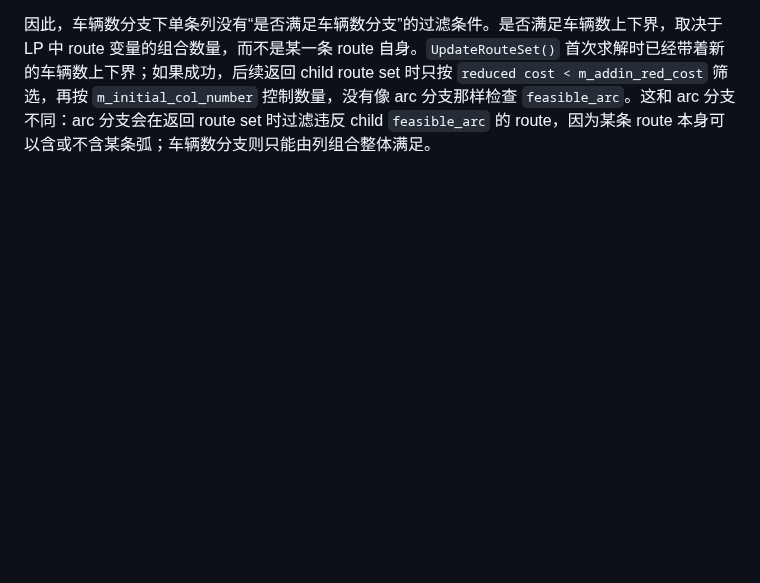
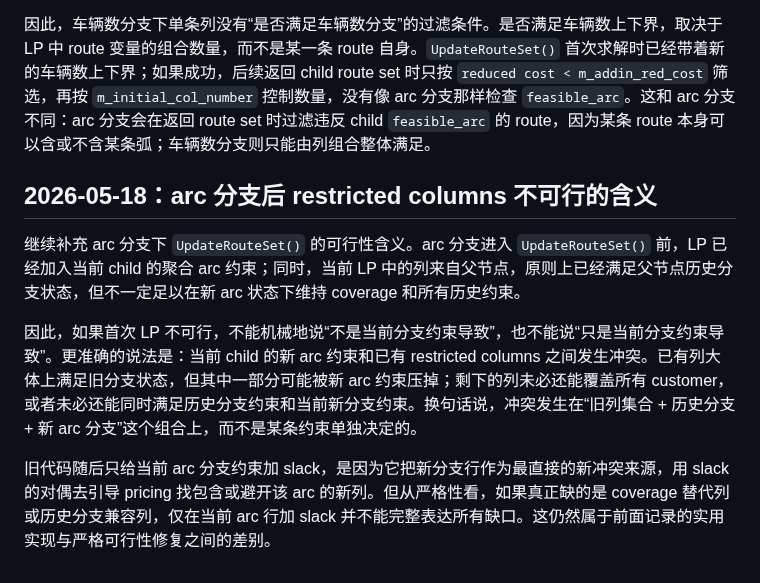
Before and after one commit to changxincao/TWETScheduling, a Markdown page: docs/plans/2026-05-18-旧VRP-BPC潜在风险记录.md, the part around the change. Drawn GitHub-style; blank space fills up the shorter version.

```diff
--- a/docs/plans/2026-05-18-旧VRP-BPC潜在风险记录.md
+++ b/docs/plans/2026-05-18-旧VRP-BPC潜在风险记录.md
@@ -102,3 +102,11 @@ TWET-BPC 当前保留 coverage slack 的原因正在这里：TWET 有不能外
 旧 VRP 的车辆数分支对应 `BranchA`。分支时不是筛选某类 route，而是直接修改车辆数约束行 `cus2rng[0]` 的上下界：左分支把 `max_vehicle_number` 设为 `floor(vehicle_number)`，右分支把 `min_vehicle_number` 设为 `floor(vehicle_number)+1`。这个约束行在 `LP` 初始化时就是 `cplex.addRange(node.min_vehicle_number, node.max_vehicle_number, "c,0")`，每条 route 作为一辆车，在该行中的系数都是 1。
 
 因此，车辆数分支下单条列没有“是否满足车辆数分支”的过滤条件。是否满足车辆数上下界，取决于 LP 中 route 变量的组合数量，而不是某一条 route 自身。`UpdateRouteSet()` 首次求解时已经带着新的车辆数上下界；如果成功，后续返回 child route set 时只按 `reduced cost < m_addin_red_cost` 筛选，再按 `m_initial_col_number` 控制数量，没有像 arc 分支那样检查 `feasible_arc`。这和 arc 分支不同：arc 分支会在返回 route set 时过滤违反 child `feasible_arc` 的 route，因为某条 route 本身可以含或不含某条弧；车辆数分支则只能由列组合整体满足。
+
+## 2026-05-18：arc 分支后 restricted columns 不可行的含义
+
+继续补充 arc 分支下 `UpdateRouteSet()` 的可行性含义。arc 分支进入 `UpdateRouteSet()` 前，LP 已经加入当前 child 的聚合 arc 约束；同时，当前 LP 中的列来自父节点，原则上已经满足父节点历史分支状态，但不一定足以在新 arc 状态下维持 coverage 和所有历史约束。
+
+因此，如果首次 LP 不可行，不能机械地说“不是当前分支约束导致”，也不能说“只是当前分支约束导致”。更准确的说法是：当前 child 的新 arc 约束和已有 restricted columns 之间发生冲突。已有列大体上满足旧分支状态，但其中一部分可能被新 arc 约束压掉；剩下的列未必还能覆盖所有 customer，或者未必还能同时满足历史分支约束和当前新分支约束。换句话说，冲突发生在“旧列集合 + 历史分支 + 新 arc 分支”这个组合上，而不是某条约束单独决定的。
+
+旧代码随后只给当前 arc 分支约束加 slack，是因为它把新分支行作为最直接的新冲突来源，用 slack 的对偶去引导 pricing 找包含或避开该 arc 的新列。但从严格性看，如果真正缺的是 coverage 替代列或历史分支兼容列，仅在当前 arc 行加 slack 并不能完整表达所有缺口。这仍然属于前面记录的实用实现与严格可行性修复之间的差别。
```
Also changed, not shown: docs/logs/全局修改记录.md (+2 -0 lines), docs/plans/2026-05-17-BPC基础RMP与ForwardPricing实现记录.md (+4 -0 lines).
